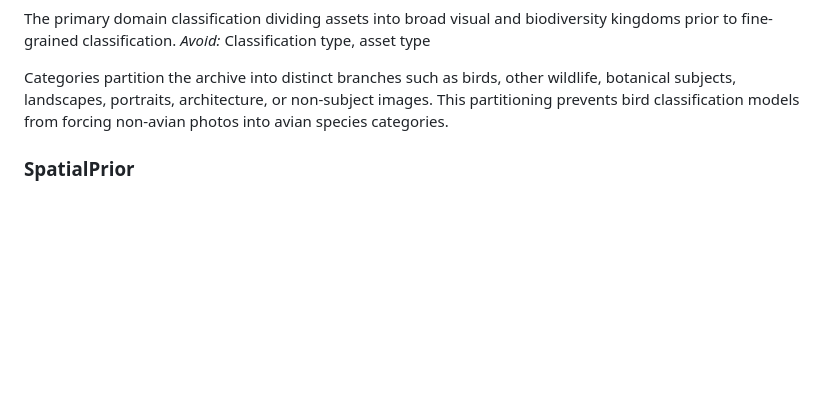
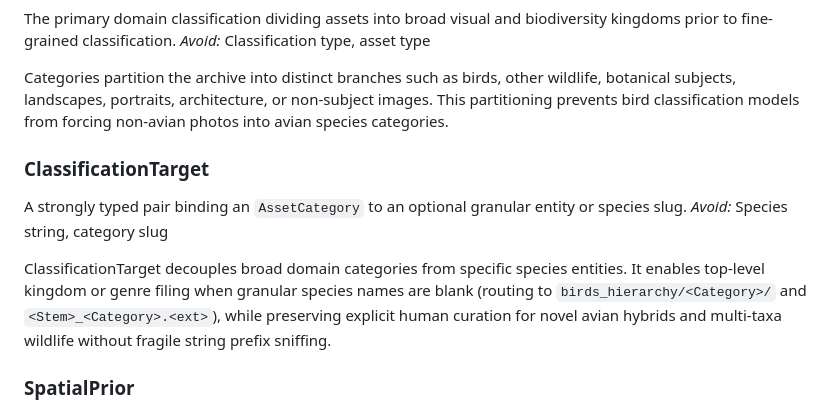
Before and after one commit to sharmask7777/avicull, a Markdown page: CONCEPTS.md, the part around the change. Rendered like a GitHub page; blank space fills up the shorter version.

Commit message:
docs(compound): capture domain classification decoupling and multi-category override patterns
- Add solution doc: domain-classification-decoupling-and-multi-category-override.md
- Add ClassificationTarget concept definition to CONCEPTS.md
- Document botanical guardrails, novel avian hybrid preservation, and centralized SQLite deserialization

```diff
--- a/CONCEPTS.md
+++ b/CONCEPTS.md
@@ -72,6 +72,12 @@ The primary domain classification dividing assets into broad visual and biodiver
 
 Categories partition the archive into distinct branches such as birds, other wildlife, botanical subjects, landscapes, portraits, architecture, or non-subject images. This partitioning prevents bird classification models from forcing non-avian photos into avian species categories.
 
+### ClassificationTarget
+A strongly typed pair binding an `AssetCategory` to an optional granular entity or species slug.
+*Avoid:* Species string, category slug
+
+ClassificationTarget decouples broad domain categories from specific species entities. It enables top-level kingdom or genre filing when granular species names are blank (routing to `birds_hierarchy/<Category>/` and `<Stem>_<Category>.<ext>`), while preserving explicit human curation for novel avian hybrids and multi-taxa wildlife without fragile string prefix sniffing.
+
 ### SpatialPrior
 A probability distribution over geographic taxa derived from capture coordinates or inferred waypoint proximity, weighting species likelihoods against visual evidence.
 *Avoid:* Location filter, regional heuristic
```
Also changed, not shown: 1 other file.
